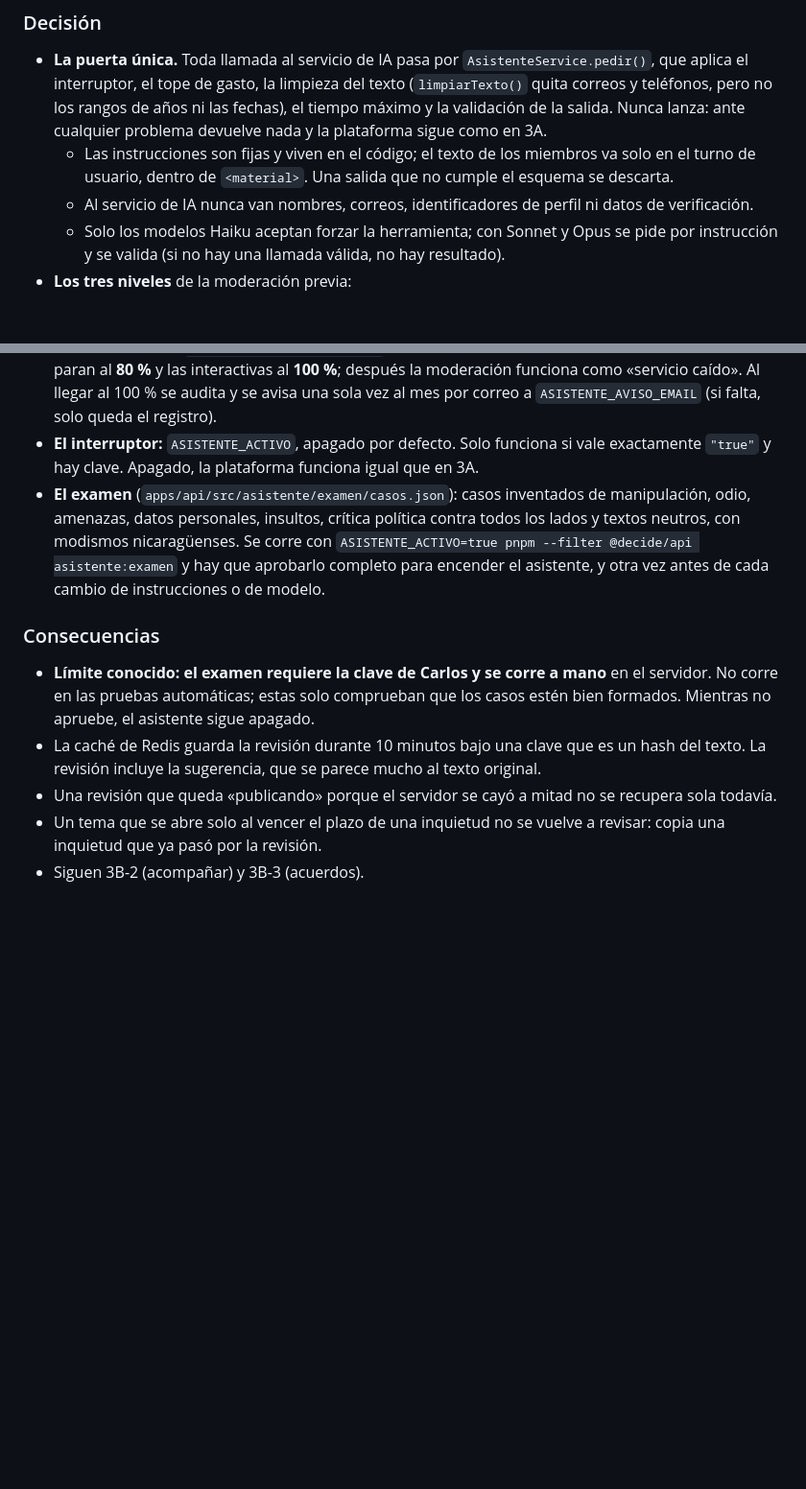
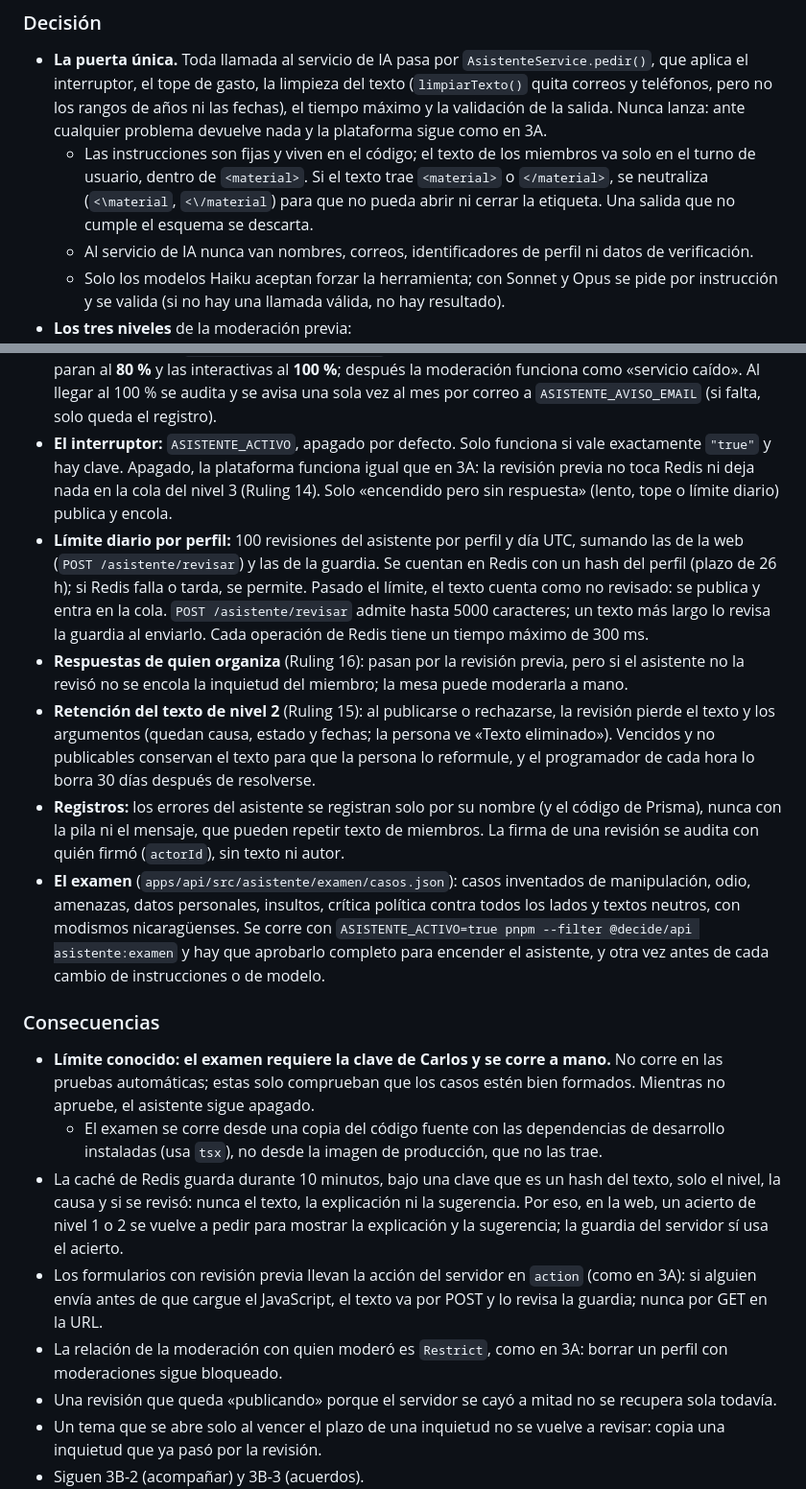
Before and after one commit to Nicaragua2018/decide-nicaragua, a Markdown page: docs/DECISIONS.md, 2 parts joined by grey strips. Shown at 96% size. GitHub-like rendering; blank space fills up the shorter version.

Commit message:
Docs: ADR-025 recoge los Rulings 14 a 16 y cómo correr el examen
Co-Authored-By: Claude Opus 5.5 <noreply@anthropic.com>

```diff
--- a/docs/DECISIONS.md
+++ b/docs/DECISIONS.md
@@ -627,7 +627,7 @@ El spec 3B (§6 y §7) pide un asistente de IA (Claude) que cuide la conversaci
 
 ### Decisión
 - **La puerta única.** Toda llamada al servicio de IA pasa por `AsistenteService.pedir()`, que aplica el interruptor, el tope de gasto, la limpieza del texto (`limpiarTexto()` quita correos y teléfonos, pero no los rangos de años ni las fechas), el tiempo máximo y la validación de la salida. Nunca lanza: ante cualquier problema devuelve nada y la plataforma sigue como en 3A.
-  - Las instrucciones son fijas y viven en el código; el texto de los miembros va solo en el turno de usuario, dentro de `<material>`. Una salida que no cumple el esquema se descarta.
+  - Las instrucciones son fijas y viven en el código; el texto de los miembros va solo en el turno de usuario, dentro de `<material>`. Si el texto trae `<material>` o `</material>`, se neutraliza (`<\material`, `<\/material`) para que no pueda abrir ni cerrar la etiqueta. Una salida que no cumple el esquema se descarta.
   - Al servicio de IA nunca van nombres, correos, identificadores de perfil ni datos de verificación.
   - Solo los modelos Haiku aceptan forzar la herramienta; con Sonnet y Opus se pide por instrucción y se valida (si no hay una llamada válida, no hay resultado).
 - **Los tres niveles** de la moderación previa:
@@ -647,12 +647,19 @@ El spec 3B (§6 y §7) pide un asistente de IA (Claude) que cuide la conversaci
   - un rechazo de la mesa la cierra.
 - **Fecha al publicar desde la revisión:** el texto aprobado se publica con la fecha actual, no con la original. Pasar la fecha a cada publicador cuesta más de lo que aporta; si importa, se agrega en 3B-2.
 - **El tope de gasto:** `ASISTENTE_TOPE_MENSUAL_USD`, por defecto **20 USD** al mes. Las tareas nocturnas paran al **80 %** y las interactivas al **100 %**; después la moderación funciona como «servicio caído». Al llegar al 100 % se audita y se avisa una sola vez al mes por correo a `ASISTENTE_AVISO_EMAIL` (si falta, solo queda el registro).
-- **El interruptor:** `ASISTENTE_ACTIVO`, apagado por defecto. Solo funciona si vale exactamente `"true"` y hay clave. Apagado, la plataforma funciona igual que en 3A.
+- **El interruptor:** `ASISTENTE_ACTIVO`, apagado por defecto. Solo funciona si vale exactamente `"true"` y hay clave. Apagado, la plataforma funciona igual que en 3A: la revisión previa no toca Redis ni deja nada en la cola del nivel 3 (Ruling 14). Solo «encendido pero sin respuesta» (lento, tope o límite diario) publica y encola.
+- **Límite diario por perfil:** 100 revisiones del asistente por perfil y día UTC, sumando las de la web (`POST /asistente/revisar`) y las de la guardia. Se cuentan en Redis con un hash del perfil (plazo de 26 h); si Redis falla o tarda, se permite. Pasado el límite, el texto cuenta como no revisado: se publica y entra en la cola. `POST /asistente/revisar` admite hasta 5000 caracteres; un texto más largo lo revisa la guardia al enviarlo. Cada operación de Redis tiene un tiempo máximo de 300 ms.
+- **Respuestas de quien organiza** (Ruling 16): pasan por la revisión previa, pero si el asistente no la revisó no se encola la inquietud del miembro; la mesa puede moderarla a mano.
+- **Retención del texto de nivel 2** (Ruling 15): al publicarse o rechazarse, la revisión pierde el texto y los argumentos (quedan causa, estado y fechas; la persona ve «Texto eliminado»). Vencidos y no publicables conservan el texto para que la persona lo reformule, y el programador de cada hora lo borra 30 días después de resolverse.
+- **Registros:** los errores del asistente se registran solo por su nombre (y el código de Prisma), nunca con la pila ni el mensaje, que pueden repetir texto de miembros. La firma de una revisión se audita con quién firmó (`actorId`), sin texto ni autor.
 - **El examen** (`apps/api/src/asistente/examen/casos.json`): casos inventados de manipulación, odio, amenazas, datos personales, insultos, crítica política contra todos los lados y textos neutros, con modismos nicaragüenses. Se corre con `ASISTENTE_ACTIVO=true pnpm --filter @decide/api asistente:examen` y hay que aprobarlo completo para encender el asistente, y otra vez antes de cada cambio de instrucciones o de modelo.
 
 ### Consecuencias
-- **Límite conocido: el examen requiere la clave de Carlos y se corre a mano** en el servidor. No corre en las pruebas automáticas; estas solo comprueban que los casos estén bien formados. Mientras no apruebe, el asistente sigue apagado.
-- La caché de Redis guarda la revisión durante 10 minutos bajo una clave que es un hash del texto. La revisión incluye la sugerencia, que se parece mucho al texto original.
+- **Límite conocido: el examen requiere la clave de Carlos y se corre a mano.** No corre en las pruebas automáticas; estas solo comprueban que los casos estén bien formados. Mientras no apruebe, el asistente sigue apagado.
+  - El examen se corre desde una copia del código fuente con las dependencias de desarrollo instaladas (usa `tsx`), no desde la imagen de producción, que no las trae.
+- La caché de Redis guarda durante 10 minutos, bajo una clave que es un hash del texto, solo el nivel, la causa y si se revisó: nunca el texto, la explicación ni la sugerencia. Por eso, en la web, un acierto de nivel 1 o 2 se vuelve a pedir para mostrar la explicación y la sugerencia; la guardia del servidor sí usa el acierto.
+- Los formularios con revisión previa llevan la acción del servidor en `action` (como en 3A): si alguien envía antes de que cargue el JavaScript, el texto va por POST y lo revisa la guardia; nunca por GET en la URL.
+- La relación de la moderación con quien moderó es `Restrict`, como en 3A: borrar un perfil con moderaciones sigue bloqueado.
 - Una revisión que queda «publicando» porque el servidor se cayó a mitad no se recupera sola todavía.
 - Un tema que se abre solo al vencer el plazo de una inquietud no se vuelve a revisar: copia una inquietud que ya pasó por la revisión.
 - Siguen 3B-2 (acompañar) y 3B-3 (acuerdos).
```
